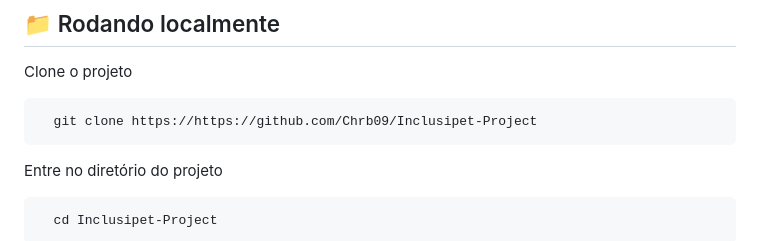
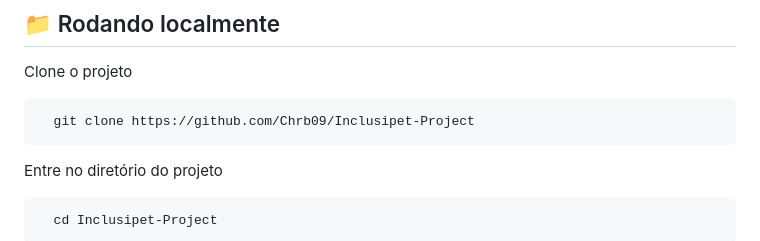
Before and after one commit to Chrb09/InclusipetProject, a Markdown page: README.md, the part around the change printed below. Rendered like a GitHub page.

````diff
--- a/README.md
+++ b/README.md
@@ -125,7 +125,7 @@ Sim, aqui estão:
 Clone o projeto
 
 ```bash
-  git clone https://https://github.com/Chrb09/Inclusipet-Project
+  git clone https://github.com/Chrb09/Inclusipet-Project
 ```
 
 Entre no diretório do projeto
````
Also changed, not shown: other parts of README.md (+1 -1 lines).
